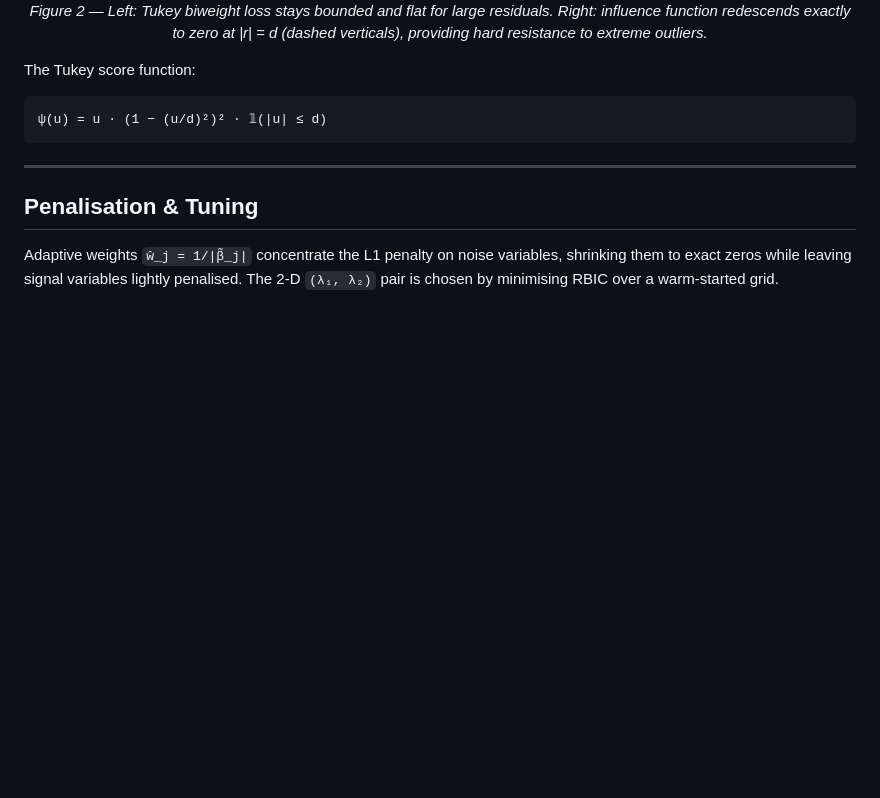
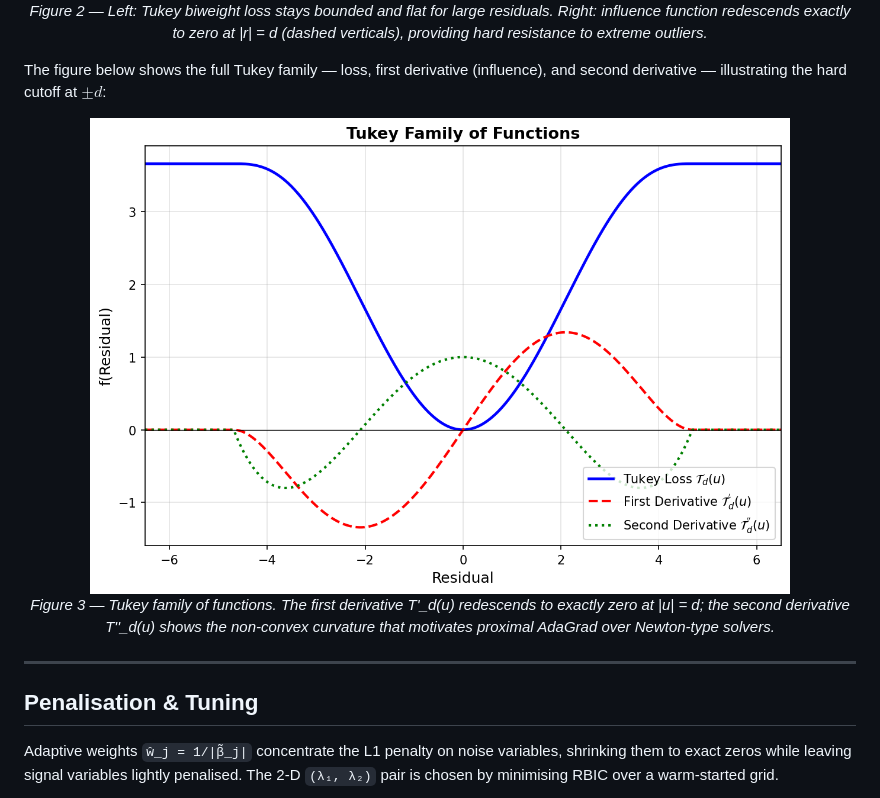
Before and after one commit to rkmishra1/tukey-adaptive-elasticnet, a Markdown page: README.md, the part around the change. Drawn GitHub-style; blank space fills up the shorter version.

Commit message:
docs: add tukey_family figure and fix psi notation

````diff
--- a/README.md
+++ b/README.md
@@ -42,11 +42,12 @@ The biweight loss **hard-zeros the influence of any residual beyond the tuning c
   <br><em>Figure 2 — Left: Tukey biweight loss stays bounded and flat for large residuals. Right: influence function redescends exactly to zero at |r| = d (dashed verticals), providing hard resistance to extreme outliers.</em>
 </p>
 
-The Tukey score function:
+The figure below shows the full Tukey family — loss, first derivative (influence), and second derivative — illustrating the hard cutoff at $\pm d$:
 
-```
-ψ(u) = u · (1 − (u/d)²)² · 𝟙(|u| ≤ d)
-```
+<p align="center">
+  <img src="docs/figures/tukey_family.png" width="700" alt="Tukey family: loss, first and second derivative"/>
+  <br><em>Figure 3 — Tukey family of functions. The first derivative T'_d(u) redescends to exactly zero at |u| = d; the second derivative T''_d(u) shows the non-convex curvature that motivates proximal AdaGrad over Newton-type solvers.</em>
+</p>
 
 ---
 
````
